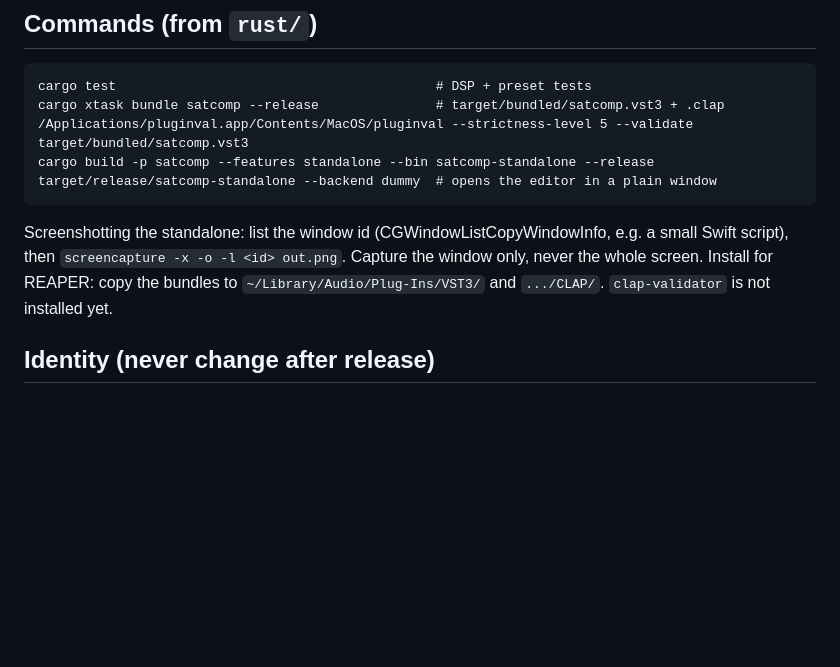
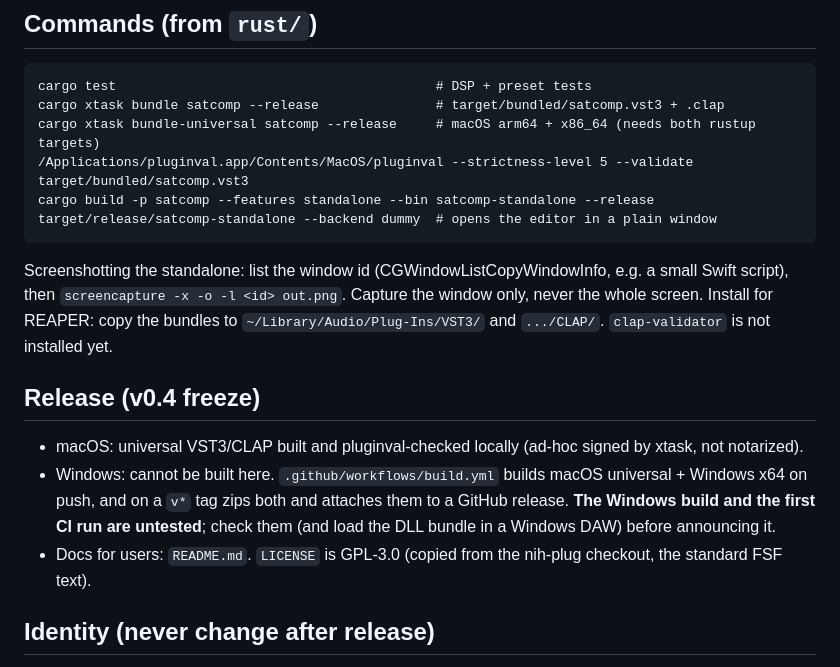
Before and after one commit to thomchantra/SatComp, a Markdown page: docs/FOUNDATION.md, the part around the change. Rendered like a GitHub page; blank space fills up the shorter version.

````diff
--- a/docs/FOUNDATION.md
+++ b/docs/FOUNDATION.md
@@ -57,6 +57,7 @@ The index is persisted in project state, so only append (Bananas replaced Midnig
 ```
 cargo test                                         # DSP + preset tests
 cargo xtask bundle satcomp --release               # target/bundled/satcomp.vst3 + .clap
+cargo xtask bundle-universal satcomp --release     # macOS arm64 + x86_64 (needs both rustup targets)
 /Applications/pluginval.app/Contents/MacOS/pluginval --strictness-level 5 --validate target/bundled/satcomp.vst3
 cargo build -p satcomp --features standalone --bin satcomp-standalone --release
 target/release/satcomp-standalone --backend dummy  # opens the editor in a plain window
@@ -65,6 +66,13 @@ Screenshotting the standalone: list the window id (CGWindowListCopyWindowInfo, e
 `screencapture -x -o -l <id> out.png`. Capture the window only, never the whole screen.
 Install for REAPER: copy the bundles to `~/Library/Audio/Plug-Ins/VST3/` and `.../CLAP/`.
 `clap-validator` is not installed yet.
+
+## Release (v0.4 freeze)
+- macOS: universal VST3/CLAP built and pluginval-checked locally (ad-hoc signed by xtask, not notarized).
+- Windows: cannot be built here. `.github/workflows/build.yml` builds macOS universal + Windows x64 on push, and on a
+  `v*` tag zips both and attaches them to a GitHub release. **The Windows build and the first CI run are untested**;
+  check them (and load the DLL bundle in a Windows DAW) before announcing it.
+- Docs for users: `README.md`. `LICENSE` is GPL-3.0 (copied from the nih-plug checkout, the standard FSF text).
 
 ## Identity (never change after release)
 VST3 class id `TrtSatCompPlugin`, CLAP id `com.trirat.satcomp`, vendor `thomchantra`, parameter ids in `params.rs`.
````
Also changed, not shown: README.md (+38 -15 lines), docs/screenshot.png (added), 3 other files.
